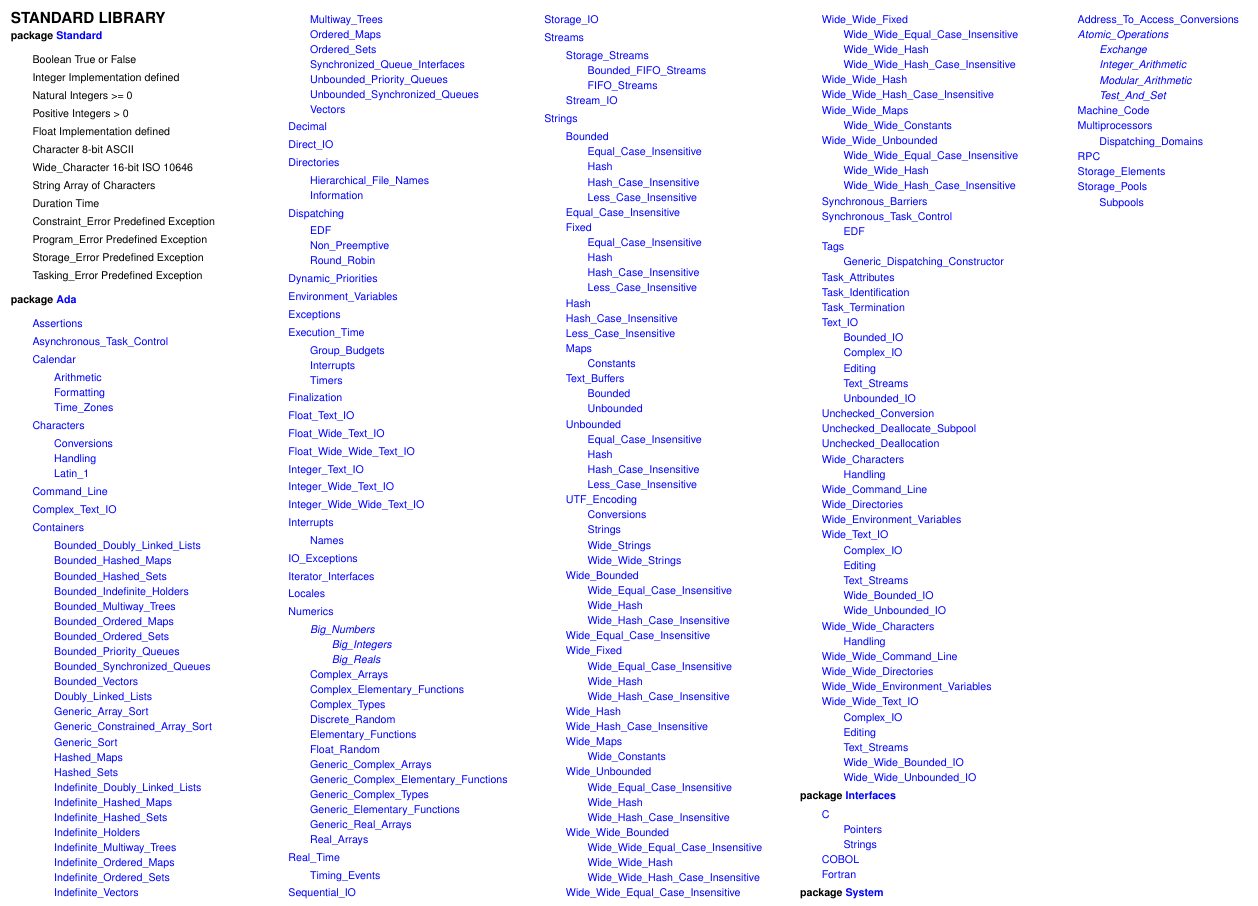
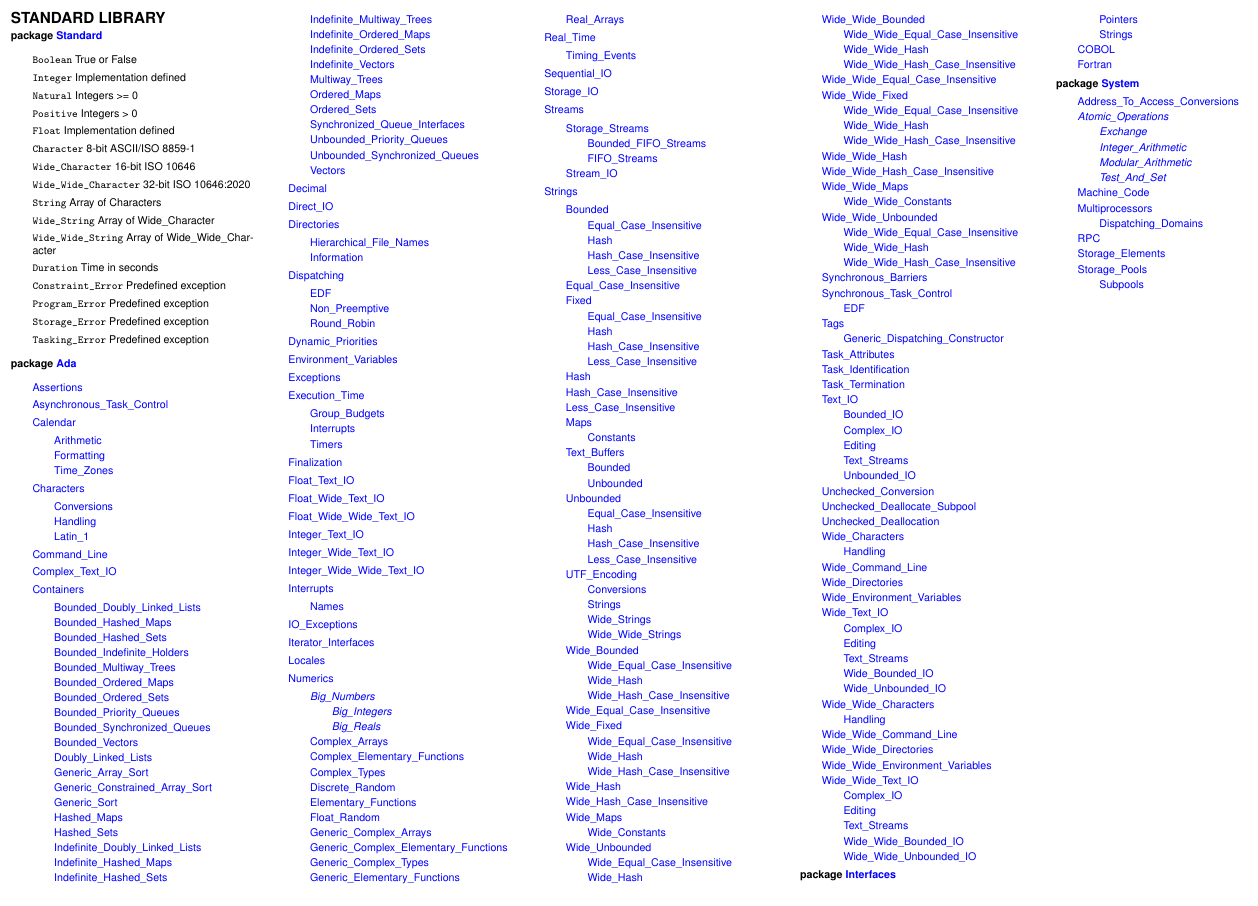
Before and after one commit to bracke/AdaReferenceCard, a LaTeX document (ada_reference_card_2022_a4_en.tex): part of page 6 of 6, cut so that both start at the same text. Compiled offline with pdfLaTeX.

Commit message:
Added information in Standard
Wide wide character and string and minor corrections.

```diff
--- a/ada_reference_card_2022_a4_en.tex
+++ b/ada_reference_card_2022_a4_en.tex
@@ -1222,19 +1222,22 @@ Declares that the components of the array type — but not the array type itself
 \begin{itemize}[leftmargin=0mm]
 \item[] \textbf{package \href{http://www.ada-auth.org/standards/22rm/html/RM-A-1.html}{Standard}}
   \begin{itemize}[leftmargin=5mm]
-  \item[] Boolean True or False
-  \item[] Integer Implementation defined
-  \item[] Natural Integers >= 0
-  \item[] Positive Integers > 0
-  \item[] Float Implementation defined
-  \item[] Character 8-bit ASCII
-  \item[] Wide\_Character 16-bit ISO 10646
-  \item[] String Array of Characters
-  \item[] Duration Time
-  \item[] Constraint\_Error Predefined Exception
-  \item[] Program\_Error Predefined Exception
-  \item[] Storage\_Error Predefined Exception
-  \item[] Tasking\_Error Predefined Exception
+  \item[] \texttt{Boolean} True or False
+  \item[] \texttt{Integer} Implementation defined
+  \item[] \texttt{Natural} Integers >= 0
+  \item[] \texttt{Positive} Integers > 0
+  \item[] \texttt{Float} Implementation defined
+  \item[] \texttt{Character} 8-bit ASCII/ISO 8859-1
+  \item[] \texttt{Wide\_Character} 16-bit ISO 10646
+  \item[] \texttt{Wide\_Wide\_Character} 32-bit ISO 10646:2020
+  \item[] \texttt{String} Array of Characters
+  \item[] \texttt{Wide\_String} Array of Wide\_Character
+  \item[] \texttt{Wide\_Wide\_String} Array of Wide\_Wide\_Character
+  \item[] \texttt{Duration} Time in seconds
+  \item[] \texttt{Constraint\_Error} Predefined exception
+  \item[] \texttt{Program\_Error} Predefined exception
+  \item[] \texttt{Storage\_Error} Predefined exception
+  \item[] \texttt{Tasking\_Error} Predefined exception
   \end{itemize}
 \item[] \textbf{package \href{http://www.ada-auth.org/standards/22rm/html/RM-A-2.html}{Ada}}
   \begin{itemize}[leftmargin=5mm]
```
Also changed, not shown: ada_reference_card_2022_a4_en.pdf.
